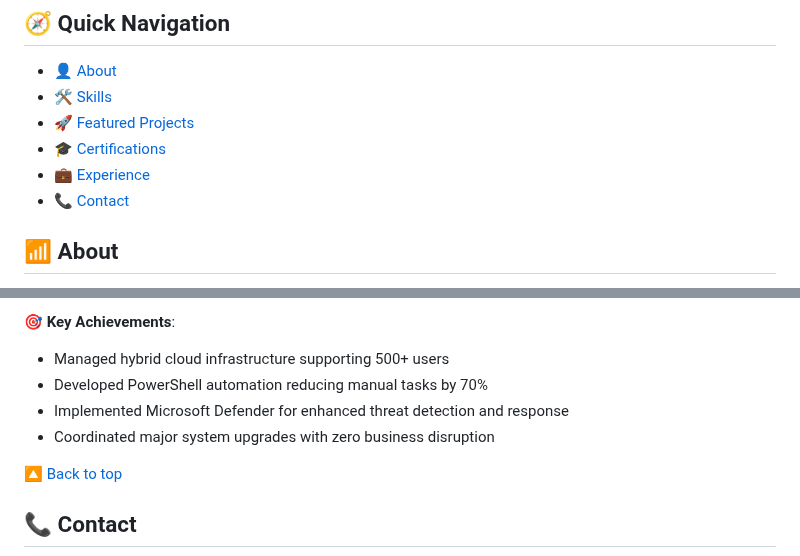
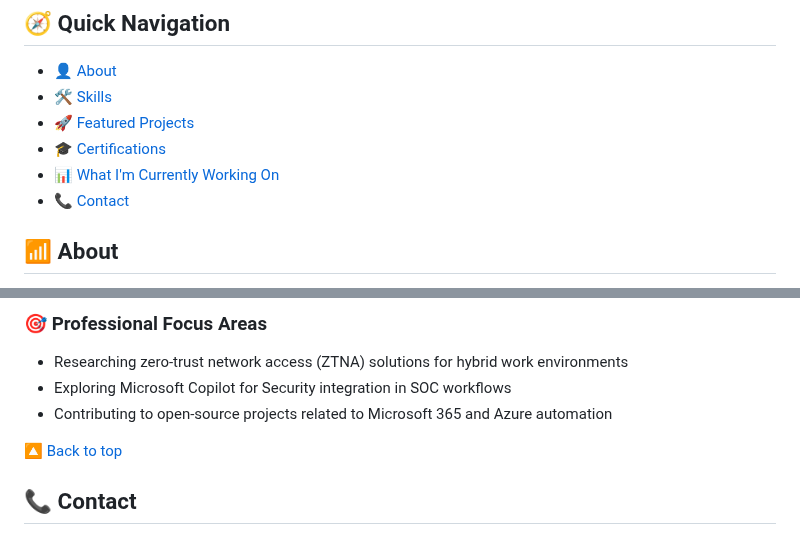
Before and after one commit to a-ariff/a-ariff, a Markdown page: README.md, 2 parts joined by grey strips. Drawn GitHub-style.

```diff
--- a/README.md
+++ b/README.md
@@ -11,7 +11,7 @@ Modern Endpoint Management & Cloud Security Specialist
 - 🛠️ [Skills](#%EF%B8%8F-skills)
 - 🚀 [Featured Projects](#-featured-projects)
 - 🎓 [Certifications](#-certifications)
-- 💼 [Experience](#-experience)
+- 📊 [What I'm Currently Working On](#-what-im-currently-working-on)
 - 📞 [Contact](#-contact)
 
 ## 📶 About
@@ -119,9 +118,8 @@ I'm a modern endpoint management and cloud security specialist with extensive ex
 
-🎯 **Key Achievements**:
-- Managed hybrid cloud infrastructure supporting 500+ users
-- Developed PowerShell automation reducing manual tasks by 70%
-- Implemented Microsoft Defender for enhanced threat detection and response
-- Coordinated major system upgrades with zero business disruption
+### 🎯 Professional Focus Areas
+- Researching zero-trust network access (ZTNA) solutions for hybrid work environments
+- Exploring Microsoft Copilot for Security integration in SOC workflows
+- Contributing to open-source projects related to Microsoft 365 and Azure automation
 
 [🔼 Back to top](#-hi-im-ariff-mohamed)
 
```
Also changed, not shown: other parts of README.md (+40 -41 lines).
